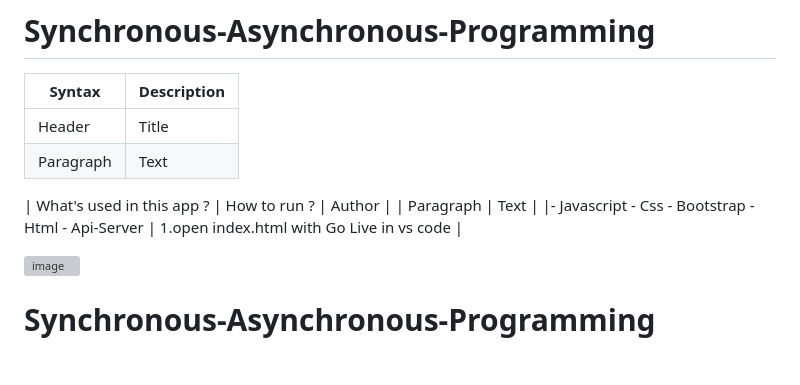
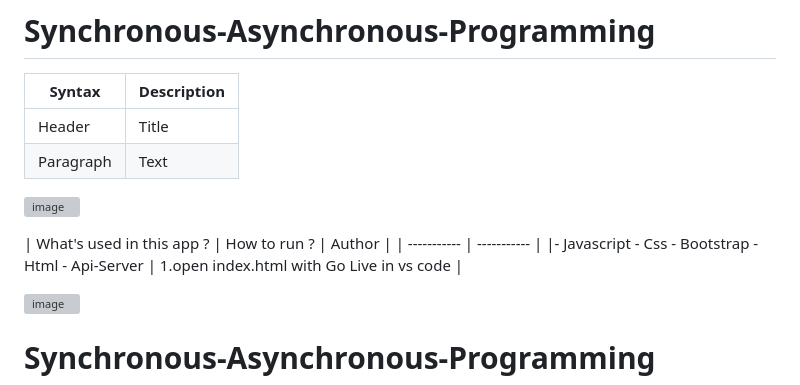
Before and after one commit to kaplanh/Senkron-Asenkron-Programlama, a Markdown page: README.md, the part around the change. Drawn GitHub-style; blank space fills up the shorter version; grey boxes are pictures that could not be loaded.

```diff
--- a/README.md
+++ b/README.md
@@ -5,15 +5,16 @@
 | Syntax | Description |
 | ----------- | ----------- |
 | Header | Title |
-| Paragraph | Text |![image](https://github.com/kaplanh/Synchronous-Asynchronous-Programming/assets/101884444/58dc98ba-c57b-4635-bff2-53137037d179)
-
-
-| What's used in this app ? | How to run ? | Author  |
 | Paragraph | Text |
-|- Javascript - Css - Bootstrap - Html - Api-Server | 1.open index.html with Go Live in vs code |
 
 
 
+
+![image](https://github.com/kaplanh/Synchronous-Asynchronous-Programming/assets/101884444/58dc98ba-c57b-4635-bff2-53137037d179)
+
+| What's used in this app ? | How to run ? | Author |
+| ----------- | ----------- |
+|- Javascript - Css - Bootstrap - Html - Api-Server | 1.open index.html with Go Live in vs code |
 
 
 ![image](https://github.com/kaplanh/Synchronous-Asynchronous-Programming/assets/101884444/37e49132-4cc1-4bb6-855f-2bc7383166cb)
```
